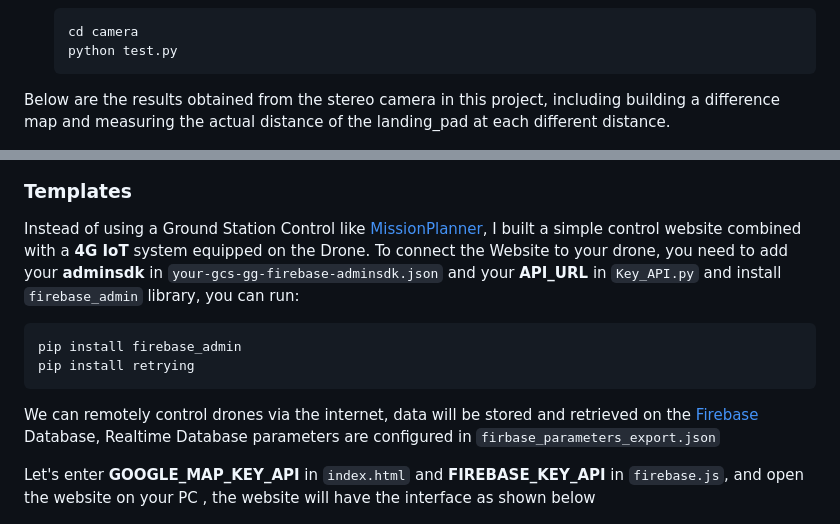
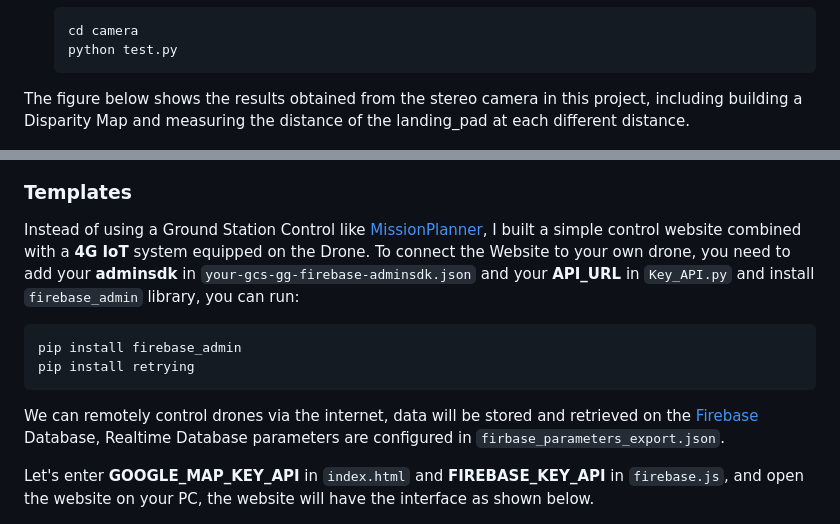
Before and after one commit to caothu2k1/drone_delivery, a Markdown page: README.md, 2 parts joined by grey strips. Rendered like a GitHub page.

````diff
--- a/README.md
+++ b/README.md
@@ -76,22 +81,22 @@ After successfully calibrating the camera, we can check the accuracy of the ster
   cd camera
   python test.py
   ```
-Below are the results obtained from the stereo camera in this project, including building a difference map and measuring the actual distance of the landing_pad at each different distance.
+The figure below shows the results obtained from the stereo camera in this project, including building a Disparity Map and measuring the distance of the landing_pad at each different distance.
 
 <img src="/StereoVision/results.jpg"/>
 
 ### Templates
 
-Instead of using a Ground Station Control like [MissionPlanner](https://ardupilot.org/planner/), I built a simple control website combined with a **4G IoT** system equipped on the Drone. To connect the Website to your drone, you need to add your **adminsdk** in `your-gcs-gg-firebase-adminsdk.json` and your **API_URL** in `Key_API.py` and install `firebase_admin` library, you can run:
+Instead of using a Ground Station Control like [MissionPlanner](https://ardupilot.org/planner/), I built a simple control website combined with a **4G IoT** system equipped on the Drone. To connect the Website to your own drone, you need to add your **adminsdk** in `your-gcs-gg-firebase-adminsdk.json` and your **API_URL** in `Key_API.py` and install `firebase_admin` library, you can run:
 
 ```bash
 pip install firebase_admin
 pip install retrying
 ```
 
-We can remotely control drones via the internet, data will be stored and retrieved on the [Firebase](https://firebase.google.com/) Database, Realtime Database parameters are configured in `firbase_parameters_export.json`
+We can remotely control drones via the internet, data will be stored and retrieved on the [Firebase](https://firebase.google.com/) Database, Realtime Database parameters are configured in `firbase_parameters_export.json`.
 
-Let's enter **GOOGLE_MAP_KEY_API** in `index.html` and **FIREBASE_KEY_API** in `firebase.js`, and open the website on your PC , the website will have the interface as shown below
+Let's enter **GOOGLE_MAP_KEY_API** in `index.html` and **FIREBASE_KEY_API** in `firebase.js`, and open the website on your PC, the website will have the interface as shown below.
 
 <img src="/templates_view.jpg"/>
 
````
Also changed, not shown: other parts of README.md (+18 -9 lines).
